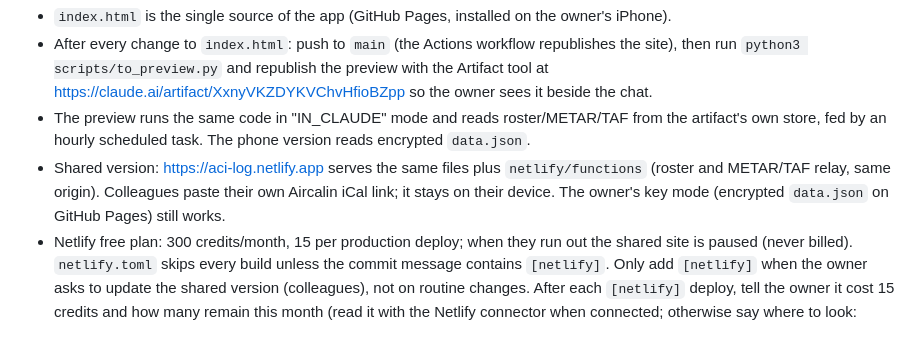
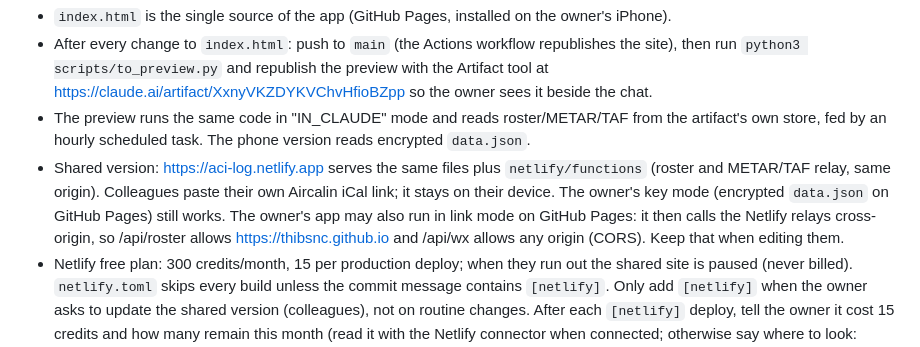
Before and after one commit to thibsnc/airbus-log, a Markdown page: CLAUDE.md, the part around the change. GitHub-like rendering.

Commit message:
Notes : les relais Netlify doivent rester lisibles depuis l'app du propriétaire (CORS)
Co-Authored-By: Claude Opus 5.5 <noreply@anthropic.com>
Claude-Session: https://claude.ai/code/session_01QRnKzAMExGN4MxG2SCzMH4

```diff
--- a/CLAUDE.md
+++ b/CLAUDE.md
@@ -9,6 +9,8 @@
 - Shared version: https://aci-log.netlify.app serves the same files plus `netlify/functions` (roster and
   METAR/TAF relay, same origin). Colleagues paste their own Aircalin iCal link; it stays on their device.
   The owner's key mode (encrypted `data.json` on GitHub Pages) still works.
+  The owner's app may also run in link mode on GitHub Pages: it then calls the Netlify relays cross-origin,
+  so /api/roster allows https://thibsnc.github.io and /api/wx allows any origin (CORS). Keep that when editing them.
 - Netlify free plan: 300 credits/month, 15 per production deploy; when they run out the shared site is paused
   (never billed). `netlify.toml` skips every build unless the commit message contains `[netlify]`.
   Only add `[netlify]` when the owner asks to update the shared version (colleagues), not on routine changes.
```
